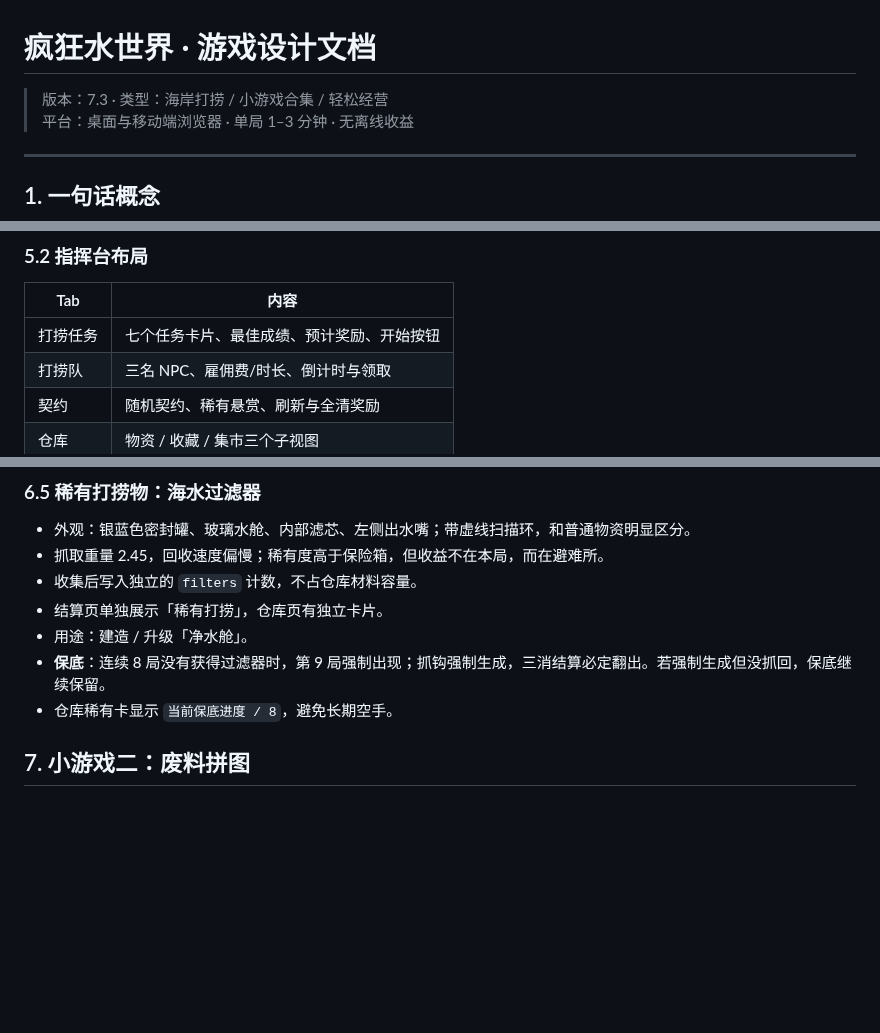
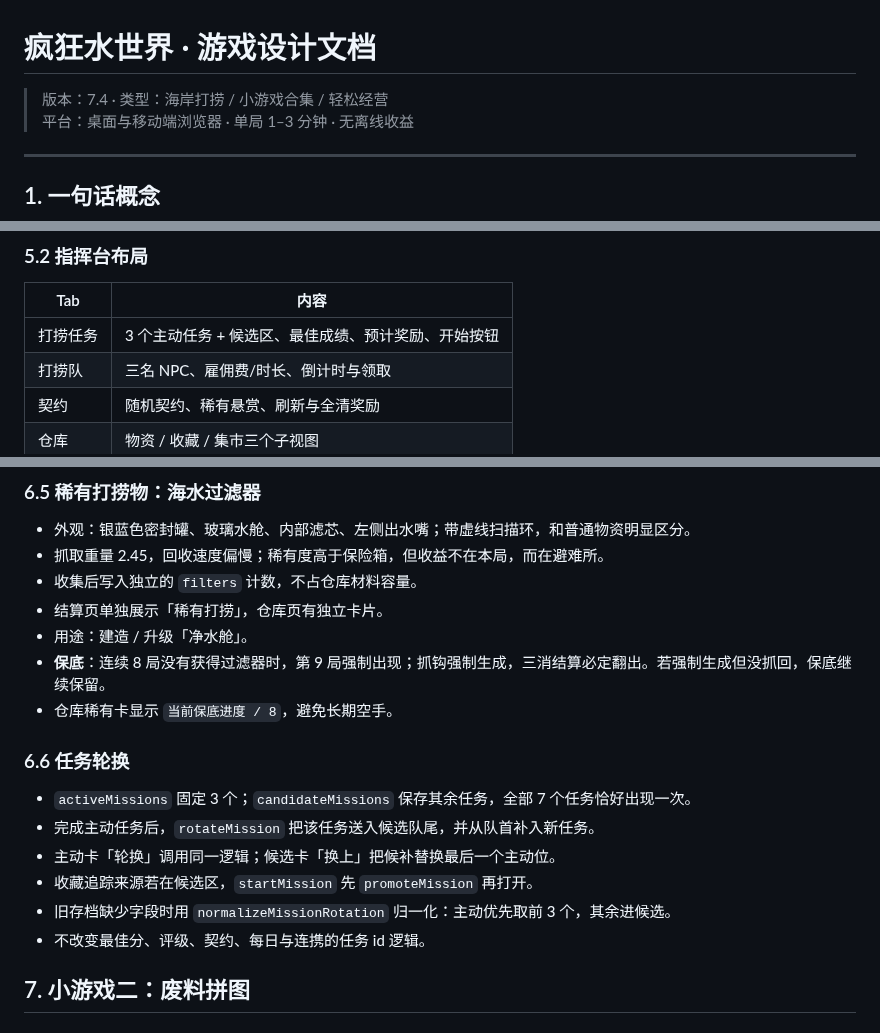
Before and after one commit to YHSome/crazy-water-world, a Markdown page: DESIGN.md, 3 parts joined by grey strips. Rendered like a GitHub page; blank space fills up the shorter version.

Commit message:
v7.4: 打捞任务三格轮换

```diff
--- a/DESIGN.md
+++ b/DESIGN.md
@@ -1,6 +1,6 @@
 # 疯狂水世界 · 游戏设计文档
 
-> 版本：7.3 · 类型：海岸打捞 / 小游戏合集 / 轻松经营
+> 版本：7.4 · 类型：海岸打捞 / 小游戏合集 / 轻松经营
 > 平台：桌面与移动端浏览器 · 单局 1–3 分钟 · 无离线收益
 
 ---
@@ -71,7 +71,7 @@ HUD 以「末日第 1,281 天」计量时间，每完成一局打捞推进 2 天
 
 | Tab | 内容 |
 | --- | --- |
-| 打捞任务 | 七个任务卡片、最佳成绩、预计奖励、开始按钮 |
+| 打捞任务 | 3 个主动任务 + 候选区、最佳成绩、预计奖励、开始按钮 |
 | 打捞队 | 三名 NPC、雇佣费/时长、倒计时与领取 |
 | 契约 | 随机契约、稀有悬赏、刷新与全清奖励 |
 | 仓库 | 物资 / 收藏 / 集市三个子视图 |
@@ -150,6 +150,15 @@ HUD 以「末日第 1,281 天」计量时间，每完成一局打捞推进 2 天
 - 用途：建造 / 升级「净水舱」。
 - **保底**：连续 8 局没有获得过滤器时，第 9 局强制出现；抓钩强制生成，三消结算必定翻出。若强制生成但没抓回，保底继续保留。
 - 仓库稀有卡显示 `当前保底进度 / 8`，避免长期空手。
+
+### 6.6 任务轮换
+
+- `activeMissions` 固定 3 个；`candidateMissions` 保存其余任务，全部 7 个任务恰好出现一次。
+- 完成主动任务后，`rotateMission` 把该任务送入候选队尾，并从队首补入新任务。
+- 主动卡「轮换」调用同一逻辑；候选卡「换上」把候补替换最后一个主动位。
+- 收藏追踪来源若在候选区，`startMission` 先 `promoteMission` 再打开。
+- 旧存档缺少字段时用 `normalizeMissionRotation` 归一化：主动优先取前 3 个，其余进候选。
+- 不改变最佳分、评级、契约、每日与连携的任务 id 逻辑。
 
 ## 7. 小游戏二：废料拼图
 
```
